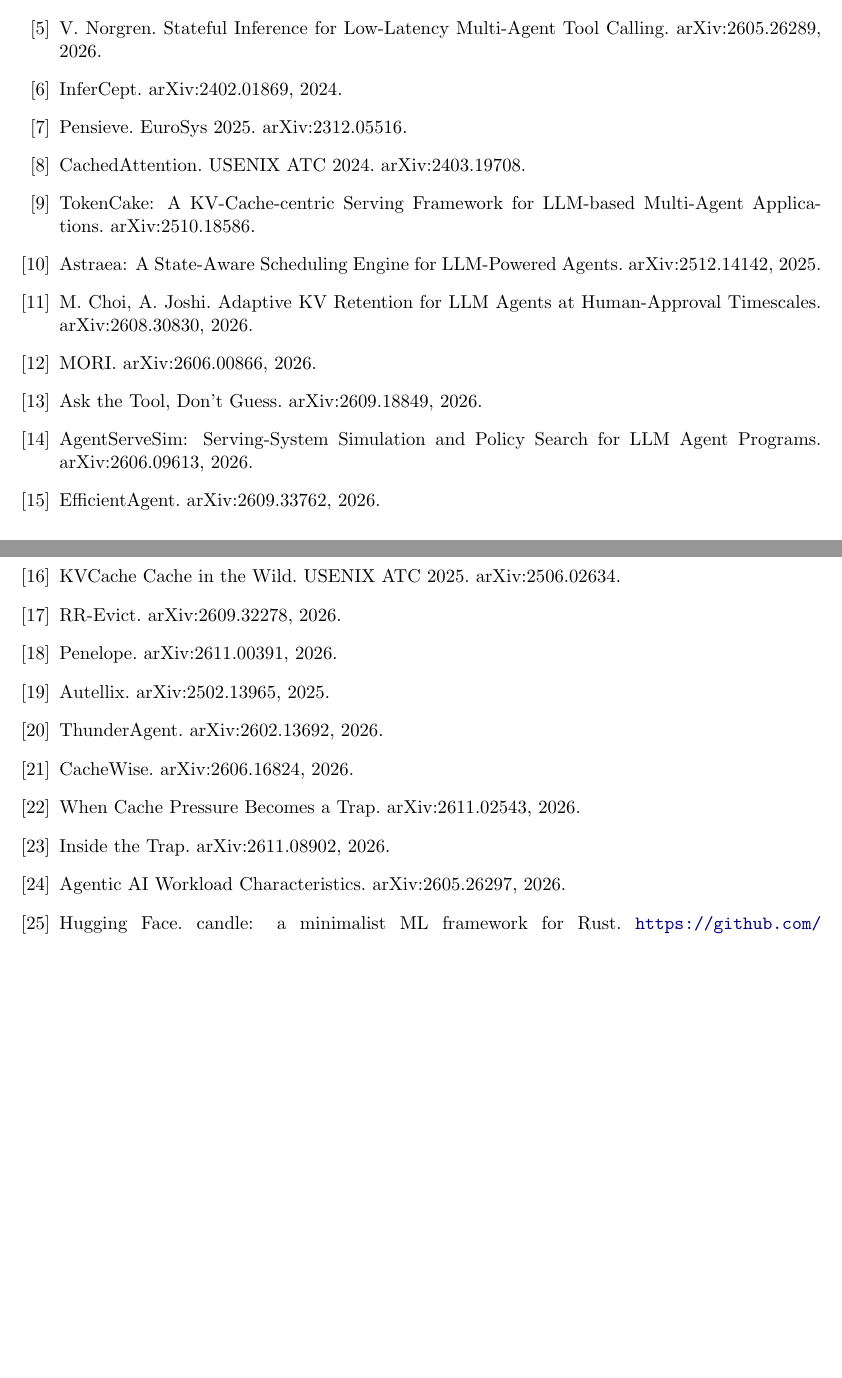
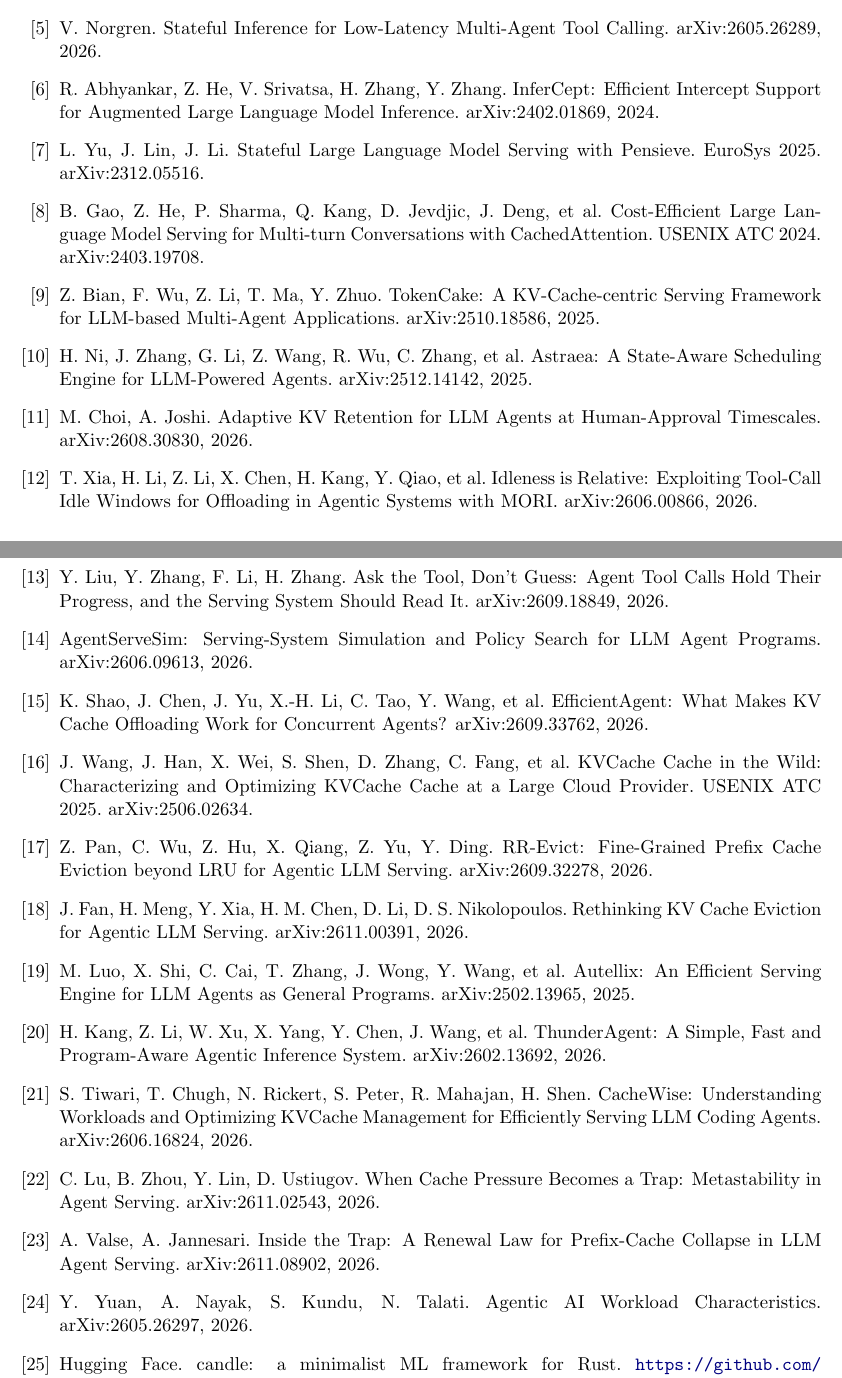
Before and after one commit to Nahuel990/agent-session-engine, a LaTeX paper (paper/main.tex): two parts of pages 8 and 9 of 9, joined at a grey line, cut so that both start at the same text, the shorter picture padded with empty space. Compiled offline with pdfLaTeX.

Commit message:
Paper: complete references from arXiv metadata

```diff
--- a/paper/main.tex
+++ b/paper/main.tex
@@ -185,25 +185,25 @@
 \bibitem{tlru} W. Zhang, Y. Li, C. C. Moallemi, T. Peng. Tail-Optimized Caching for LLM Inference. arXiv:2510.15152, 2025.
 \bibitem{continuum} H. Li, R. He, Q. Mang, Q. Zhang, H. Mao, X. Chen, H. Zhou, H. Zhang, A. Cheung, J. Gonzalez, I. Stoica. Continuum: Efficient and Robust Multi-Turn LLM Agent Scheduling with KV Cache Time-to-Live. arXiv:2511.02230.
 \bibitem{stateful} V. Norgren. Stateful Inference for Low-Latency Multi-Agent Tool Calling. arXiv:2605.26289, 2026.
-\bibitem{infercept} InferCept. arXiv:2402.01869, 2024.
-\bibitem{pensieve} Pensieve. EuroSys 2025. arXiv:2312.05516.
-\bibitem{cachedattention} CachedAttention. USENIX ATC 2024. arXiv:2403.19708.
-\bibitem{tokencake} TokenCake: A KV-Cache-centric Serving Framework for LLM-based Multi-Agent Applications. arXiv:2510.18586.
-\bibitem{astraea} Astraea: A State-Aware Scheduling Engine for LLM-Powered Agents. arXiv:2512.14142, 2025.
+\bibitem{infercept} R. Abhyankar, Z. He, V. Srivatsa, H. Zhang, Y. Zhang. InferCept: Efficient Intercept Support for Augmented Large Language Model Inference. arXiv:2402.01869, 2024.
+\bibitem{pensieve} L. Yu, J. Lin, J. Li. Stateful Large Language Model Serving with Pensieve. EuroSys 2025. arXiv:2312.05516.
+\bibitem{cachedattention} B. Gao, Z. He, P. Sharma, Q. Kang, D. Jevdjic, J. Deng, et al. Cost-Efficient Large Language Model Serving for Multi-turn Conversations with CachedAttention. USENIX ATC 2024. arXiv:2403.19708.
+\bibitem{tokencake} Z. Bian, F. Wu, Z. Li, T. Ma, Y. Zhuo. TokenCake: A KV-Cache-centric Serving Framework for LLM-based Multi-Agent Applications. arXiv:2510.18586, 2025.
+\bibitem{astraea} H. Ni, J. Zhang, G. Li, Z. Wang, R. Wu, C. Zhang, et al. Astraea: A State-Aware Scheduling Engine for LLM-Powered Agents. arXiv:2512.14142, 2025.
 \bibitem{choijoshi} M. Choi, A. Joshi. Adaptive KV Retention for LLM Agents at Human-Approval Timescales. arXiv:2608.30830, 2026.
-\bibitem{mori} MORI. arXiv:2606.00866, 2026.
-\bibitem{asktool} Ask the Tool, Don't Guess. arXiv:2609.18849, 2026.
+\bibitem{mori} T. Xia, H. Li, Z. Li, X. Chen, H. Kang, Y. Qiao, et al. Idleness is Relative: Exploiting Tool-Call Idle Windows for Offloading in Agentic Systems with MORI. arXiv:2606.00866, 2026.
+\bibitem{asktool} Y. Liu, Y. Zhang, F. Li, H. Zhang. Ask the Tool, Don't Guess: Agent Tool Calls Hold Their Progress, and the Serving System Should Read It. arXiv:2609.18849, 2026.
 \bibitem{agentservesim} AgentServeSim: Serving-System Simulation and Policy Search for LLM Agent Programs. arXiv:2606.09613, 2026.
-\bibitem{efficientagent} EfficientAgent. arXiv:2609.33762, 2026.
-\bibitem{kvcachewild} KVCache Cache in the Wild. USENIX ATC 2025. arXiv:2506.02634.
-\bibitem{rrevict} RR-Evict. arXiv:2609.32278, 2026.
-\bibitem{penelope} Penelope. arXiv:2611.00391, 2026.
-\bibitem{autellix} Autellix. arXiv:2502.13965, 2025.
-\bibitem{thunderagent} ThunderAgent. arXiv:2602.13692, 2026.
-\bibitem{cachewise} CacheWise. arXiv:2606.16824, 2026.
-\bibitem{cachetrap} When Cache Pressure Becomes a Trap. arXiv:2611.02543, 2026.
-\bibitem{insidetrap} Inside the Trap. arXiv:2611.08902, 2026.
-\bibitem{workloadchar} Agentic AI Workload Characteristics. arXiv:2605.26297, 2026.
+\bibitem{efficientagent} K. Shao, J. Chen, J. Yu, X.-H. Li, C. Tao, Y. Wang, et al. EfficientAgent: What Makes KV Cache Offloading Work for Concurrent Agents? arXiv:2609.33762, 2026.
+\bibitem{kvcachewild} J. Wang, J. Han, X. Wei, S. Shen, D. Zhang, C. Fang, et al. KVCache Cache in the Wild: Characterizing and Optimizing KVCache Cache at a Large Cloud Provider. USENIX ATC 2025. arXiv:2506.02634.
+\bibitem{rrevict} Z. Pan, C. Wu, Z. Hu, X. Qiang, Z. Yu, Y. Ding. RR-Evict: Fine-Grained Prefix Cache Eviction beyond LRU for Agentic LLM Serving. arXiv:2609.32278, 2026.
+\bibitem{penelope} J. Fan, H. Meng, Y. Xia, H. M. Chen, D. Li, D. S. Nikolopoulos. Rethinking KV Cache Eviction for Agentic LLM Serving. arXiv:2611.00391, 2026.
+\bibitem{autellix} M. Luo, X. Shi, C. Cai, T. Zhang, J. Wong, Y. Wang, et al. Autellix: An Efficient Serving Engine for LLM Agents as General Programs. arXiv:2502.13965, 2025.
+\bibitem{thunderagent} H. Kang, Z. Li, W. Xu, X. Yang, Y. Chen, J. Wang, et al. ThunderAgent: A Simple, Fast and Program-Aware Agentic Inference System. arXiv:2602.13692, 2026.
+\bibitem{cachewise} S. Tiwari, T. Chugh, N. Rickert, S. Peter, R. Mahajan, H. Shen. CacheWise: Understanding Workloads and Optimizing KVCache Management for Efficiently Serving LLM Coding Agents. arXiv:2606.16824, 2026.
+\bibitem{cachetrap} C. Lu, B. Zhou, Y. Lin, D. Ustiugov. When Cache Pressure Becomes a Trap: Metastability in Agent Serving. arXiv:2611.02543, 2026.
+\bibitem{insidetrap} A. Valse, A. Jannesari. Inside the Trap: A Renewal Law for Prefix-Cache Collapse in LLM Agent Serving. arXiv:2611.08902, 2026.
+\bibitem{workloadchar} Y. Yuan, A. Nayak, S. Kundu, N. Talati. Agentic AI Workload Characteristics. arXiv:2605.26297, 2026.
 \bibitem{candle} Hugging Face. candle: a minimalist ML framework for Rust. \url{https://github.com/huggingface/candle}; fork used: \url{https://github.com/guoqingbao/candle}.
 \bibitem{attentionrs} G. Bao. attention.rs. \url{https://github.com/guoqingbao/attention.rs}.
 \bibitem{flashinfer} FlashInfer: Kernel Library for LLM Serving. \url{https://github.com/flashinfer-ai/flashinfer}.
```
Also changed, not shown: paper/main.pdf, paper/main.tex (2 more changed lines).
